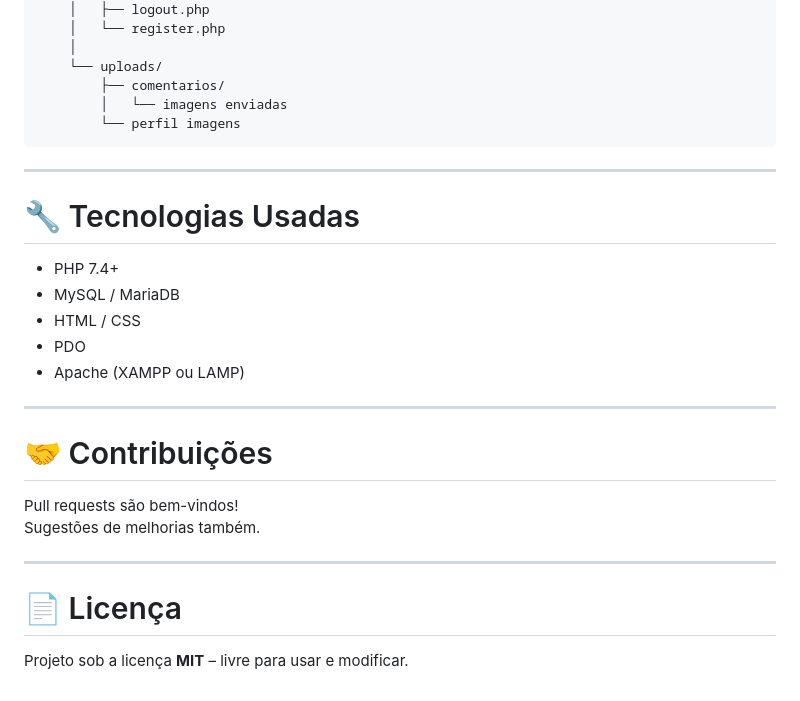
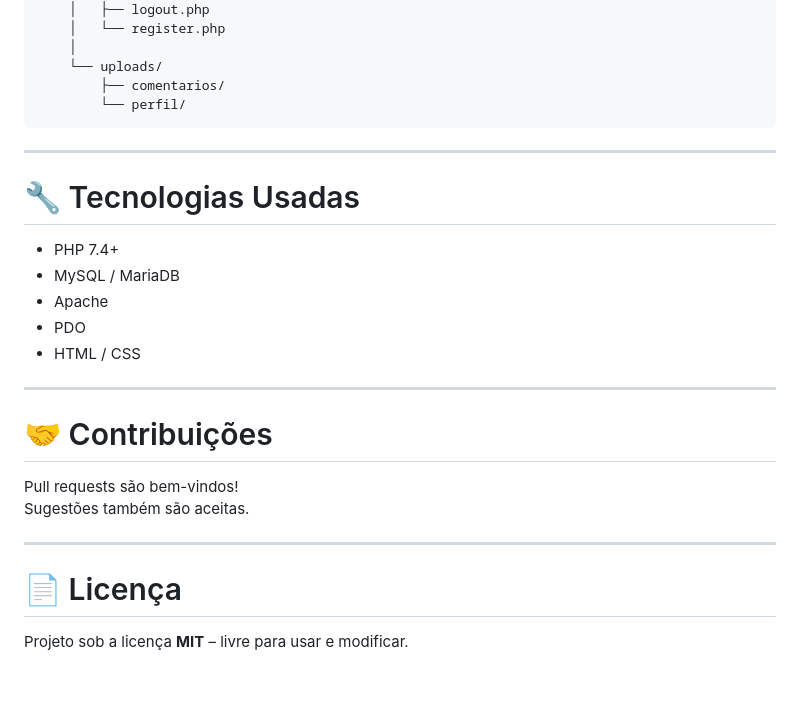
Before and after one commit to miguelbrito14/Sistema_comentarios, a Markdown page: README.md, the part around the change printed below. Rendered like a GitHub page.

````diff
--- a/README.md
+++ b/README.md
@@ -145,26 +214,28 @@ Sistema_comentarios-main/
     │
     └── uploads/
         ├── comentarios/
-        │   └── imagens enviadas
-        └── perfil imagens
+        └── perfil/
 ```
 
 ---
 
 # 🔧 Tecnologias Usadas
+
 - PHP 7.4+
 - MySQL / MariaDB
+- Apache
+- PDO
 - HTML / CSS
-- PDO
-- Apache (XAMPP ou LAMP)
 
 ---
 
 # 🤝 Contribuições
+
 Pull requests são bem-vindos!
-Sugestões de melhorias também.
+Sugestões também são aceitas.
 
 ---
 
 # 📄 Licença
+
 Projeto sob a licença **MIT** – livre para usar e modificar.
````
Also changed, not shown: other parts of README.md (+101 -32 lines).
